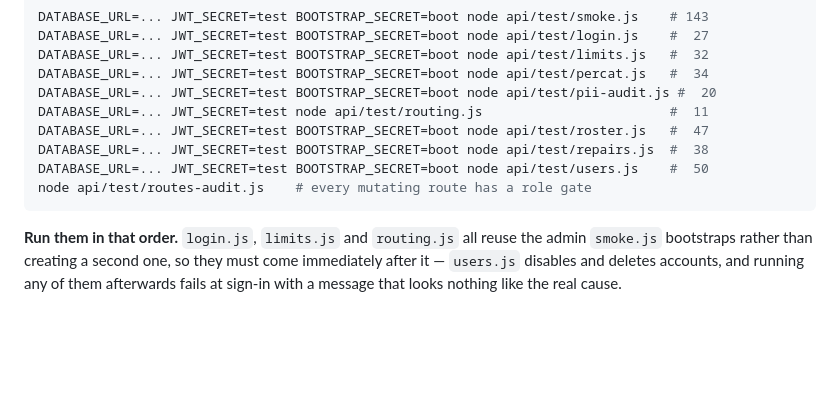
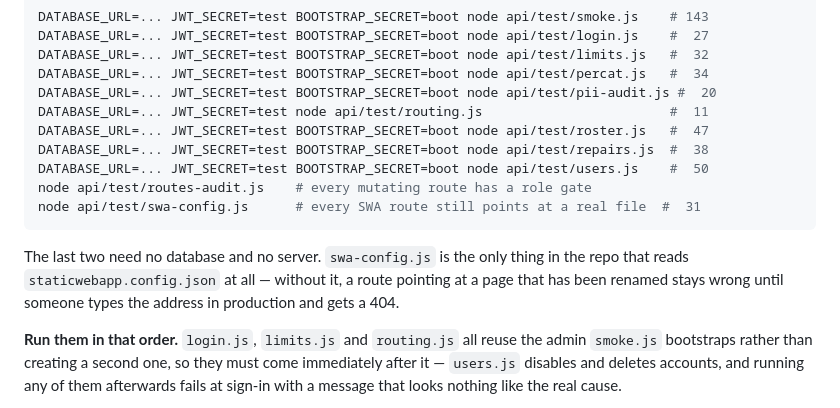
Before and after one commit to rugbyguyIT/roc-tool-wrangler, a Markdown page: CLAUDE.md, the part around the change. GitHub-like rendering; blank space fills up the shorter version.

Commit message:
CLAUDE.md: record the config suite in the run list
Two of the suites need no database and no server, which is worth saying
out loud — they are the cheap ones to run and the easy ones to forget.

````diff
--- a/CLAUDE.md
+++ b/CLAUDE.md
@@ -111,7 +111,13 @@ DATABASE_URL=... JWT_SECRET=test BOOTSTRAP_SECRET=boot node api/test/roster.js
 DATABASE_URL=... JWT_SECRET=test BOOTSTRAP_SECRET=boot node api/test/repairs.js  #  38
 DATABASE_URL=... JWT_SECRET=test BOOTSTRAP_SECRET=boot node api/test/users.js    #  50
 node api/test/routes-audit.js    # every mutating route has a role gate
+node api/test/swa-config.js      # every SWA route still points at a real file  #  31
 ```
+
+The last two need no database and no server. `swa-config.js` is the only
+thing in the repo that reads `staticwebapp.config.json` at all — without it,
+a route pointing at a page that has been renamed stays wrong until someone
+types the address in production and gets a 404.
 
 **Run them in that order.** `login.js`, `limits.js` and `routing.js` all reuse
 the admin `smoke.js` bootstraps rather than creating a second one, so they
````
